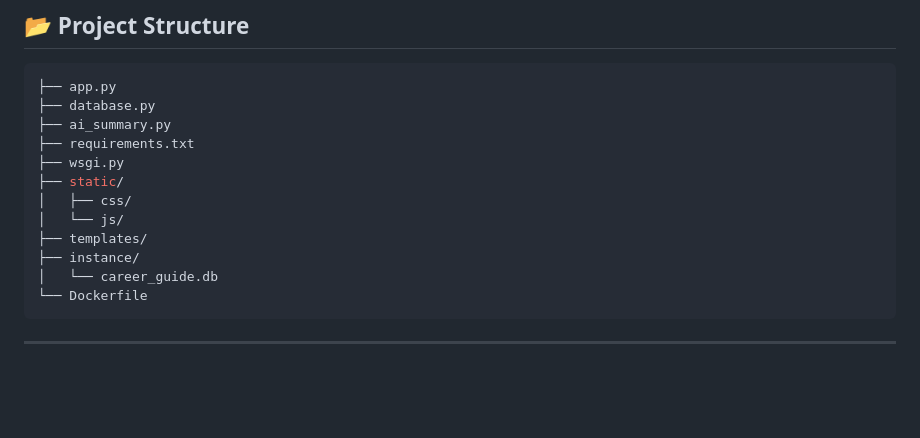
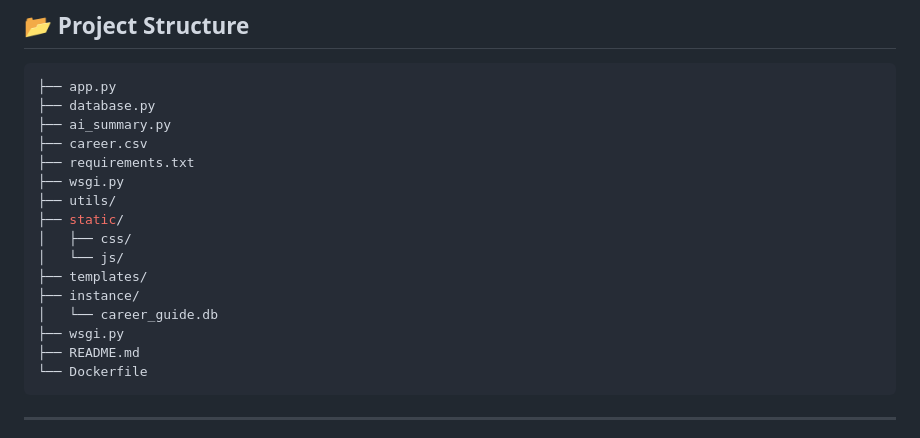
Before and after one commit to Chowdri-Furkhan07/AI-Career-Guidance-Platform, a Markdown page: README.md, the part around the change. GitHub-like rendering; blank space fills up the shorter version.

Commit message:
Add career.csv and utils directory to README

````diff
--- a/README.md
+++ b/README.md
@@ -53,14 +53,18 @@ An AI-powered Career Guidance and Psychometric Assessment Platform built using F
 ├── app.py
 ├── database.py
 ├── ai_summary.py
+├── career.csv
 ├── requirements.txt
 ├── wsgi.py
+├── utils/
 ├── static/
 │   ├── css/
 │   └── js/
 ├── templates/
 ├── instance/
 │   └── career_guide.db
+├── wsgi.py
+├── README.md
 └── Dockerfile
 ```
 
````
